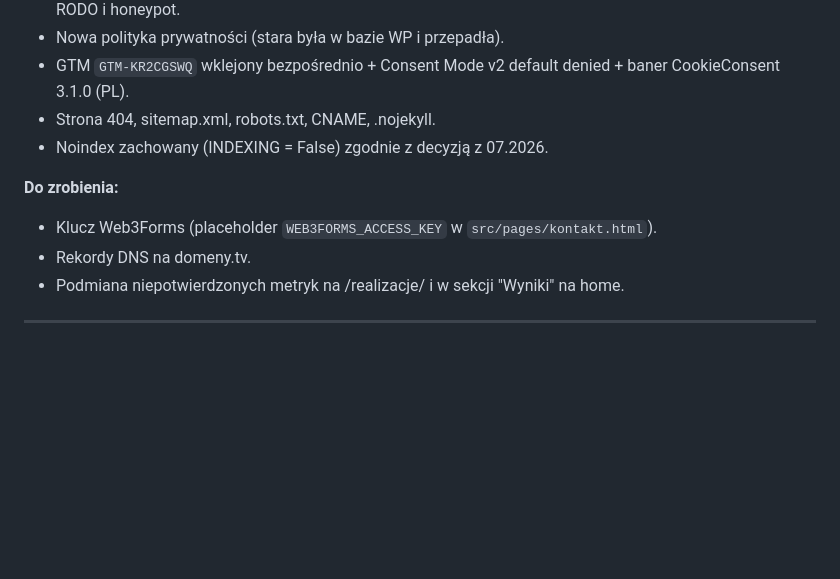
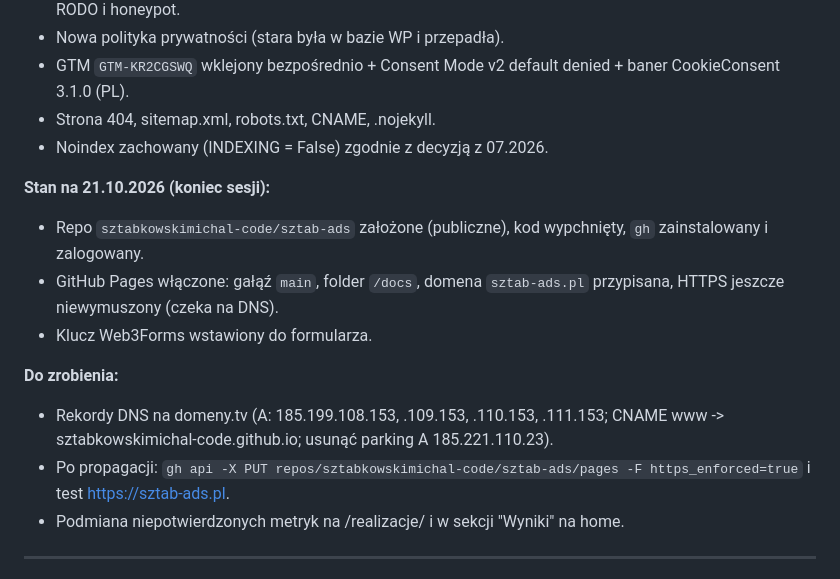
Before and after one commit to sztabkowskimichal-code/sztab-ads, a Markdown page: HISTORY.md, the part around the change. GitHub-like rendering; blank space fills up the shorter version.

Commit message:
HISTORY: stan po włączeniu GitHub Pages, DNS do zrobienia
Co-Authored-By: Claude Fable 5.1 <noreply@anthropic.com>

```diff
--- a/HISTORY.md
+++ b/HISTORY.md
@@ -18,9 +18,14 @@
 - Strona 404, sitemap.xml, robots.txt, CNAME, .nojekyll.
 - Noindex zachowany (INDEXING = False) zgodnie z decyzją z 07.2026.
 
+**Stan na 21.10.2026 (koniec sesji):**
+- Repo `sztabkowskimichal-code/sztab-ads` założone (publiczne), kod wypchnięty, `gh` zainstalowany i zalogowany.
+- GitHub Pages włączone: gałąź `main`, folder `/docs`, domena `sztab-ads.pl` przypisana, HTTPS jeszcze niewymuszony (czeka na DNS).
+- Klucz Web3Forms wstawiony do formularza.
+
 **Do zrobienia:**
-- Klucz Web3Forms (placeholder `WEB3FORMS_ACCESS_KEY` w `src/pages/kontakt.html`).
-- Rekordy DNS na domeny.tv.
+- Rekordy DNS na domeny.tv (A: 185.199.108.153, .109.153, .110.153, .111.153; CNAME www -> sztabkowskimichal-code.github.io; usunąć parking A 185.221.110.23).
+- Po propagacji: `gh api -X PUT repos/sztabkowskimichal-code/sztab-ads/pages -F https_enforced=true` i test https://sztab-ads.pl.
 - Podmiana niepotwierdzonych metryk na /realizacje/ i w sekcji "Wyniki" na home.
 
 ---
```
